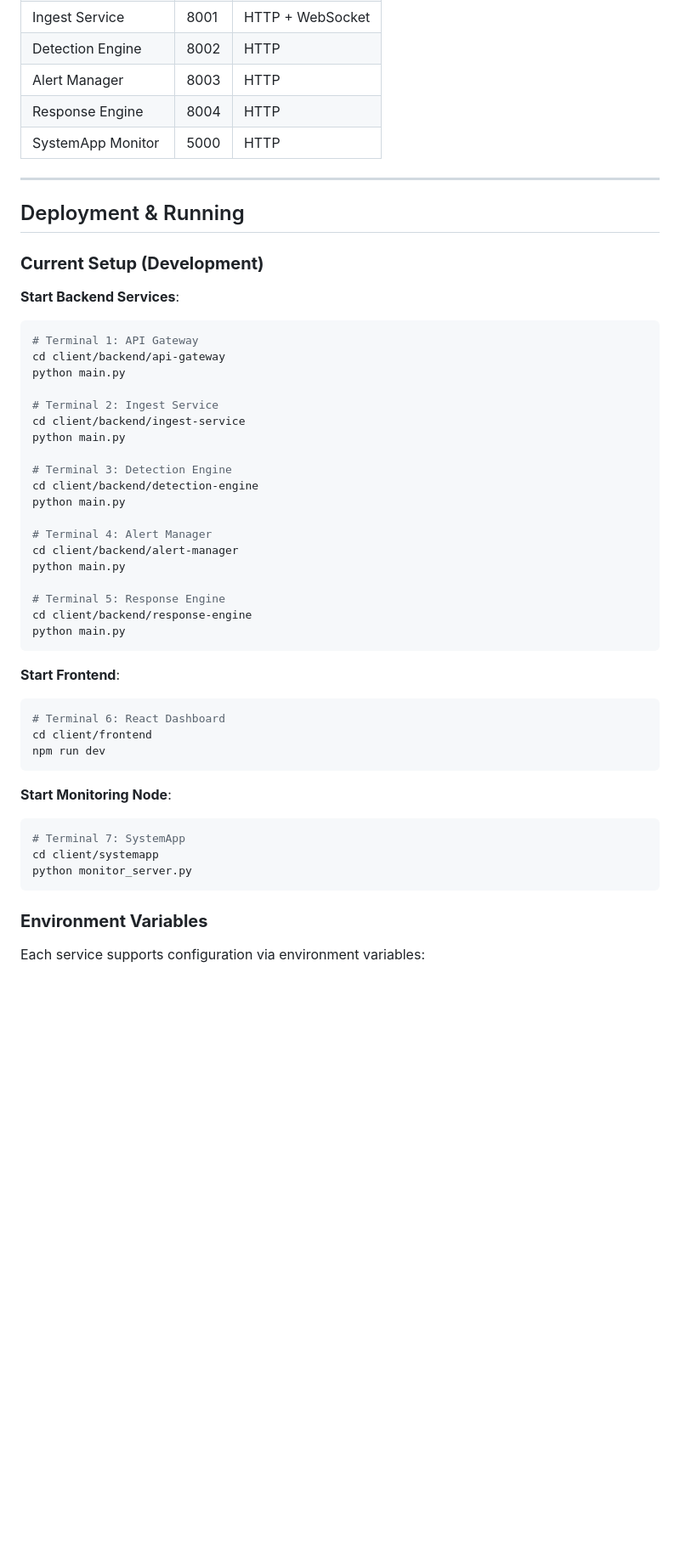
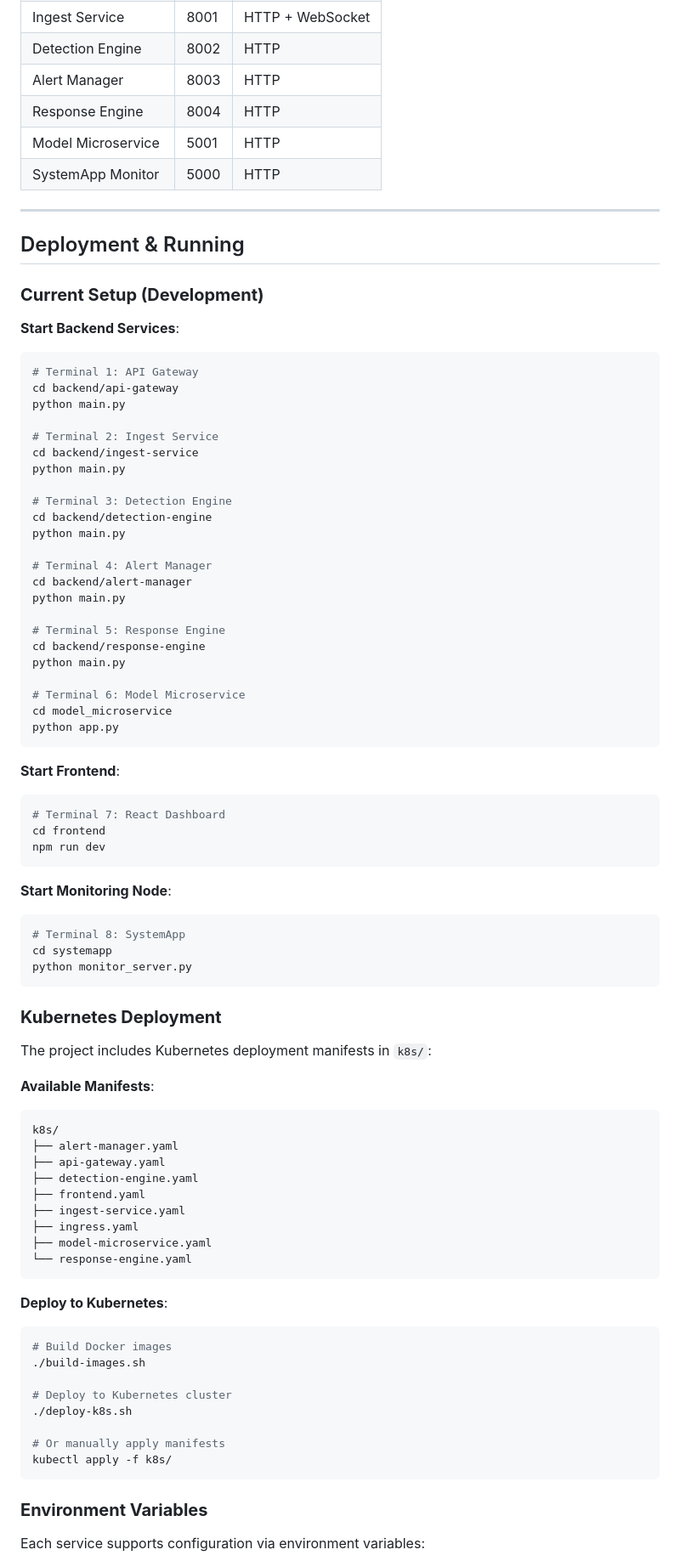
Before and after one commit to AryanVadhadiya/Smooth_Operator, a Markdown page: arch.md, the part around one of its changes. Shown at 85% size. GitHub-like rendering; blank space fills up the shorter version.

````diff
--- a/arch.md
+++ b/arch.md
@@ -627,6 +682,7 @@ python scripts/simulate_attack.py
 | Detection Engine | 8002 | HTTP |
 | Alert Manager | 8003 | HTTP |
 | Response Engine | 8004 | HTTP |
+| Model Microservice | 5001 | HTTP |
 | SystemApp Monitor | 5000 | HTTP |
 
 ---
@@ -638,38 +694,71 @@ python scripts/simulate_attack.py
 **Start Backend Services**:
 ```bash
 # Terminal 1: API Gateway
-cd client/backend/api-gateway
+cd backend/api-gateway
 python main.py
 
 # Terminal 2: Ingest Service
-cd client/backend/ingest-service
+cd backend/ingest-service
 python main.py
 
 # Terminal 3: Detection Engine
-cd client/backend/detection-engine
+cd backend/detection-engine
 python main.py
 
 # Terminal 4: Alert Manager
-cd client/backend/alert-manager
+cd backend/alert-manager
 python main.py
 
 # Terminal 5: Response Engine
-cd client/backend/response-engine
+cd backend/response-engine
 python main.py
+
+# Terminal 6: Model Microservice
+cd model_microservice
+python app.py
 ```
 
 **Start Frontend**:
 ```bash
-# Terminal 6: React Dashboard
-cd client/frontend
+# Terminal 7: React Dashboard
+cd frontend
 npm run dev
 ```
 
 **Start Monitoring Node**:
 ```bash
-# Terminal 7: SystemApp
-cd client/systemapp
+# Terminal 8: SystemApp
+cd systemapp
 python monitor_server.py
+```
+
+### **Kubernetes Deployment**
+
+The project includes Kubernetes deployment manifests in `k8s/`:
+
+**Available Manifests**:
+```
+k8s/
+├── alert-manager.yaml
+├── api-gateway.yaml
+├── detection-engine.yaml
+├── frontend.yaml
+├── ingest-service.yaml
+├── ingress.yaml
+├── model-microservice.yaml
+└── response-engine.yaml
+```
+
+**Deploy to Kubernetes**:
+```bash
+# Build Docker images
+./build-images.sh
+
+# Deploy to Kubernetes cluster
+./deploy-k8s.sh
+
+# Or manually apply manifests
+kubectl apply -f k8s/
 ```
 
 ### **Environment Variables**
````
Also changed, not shown: other parts of arch.md (+77 -17 lines), README.md (+35 -5 lines).
